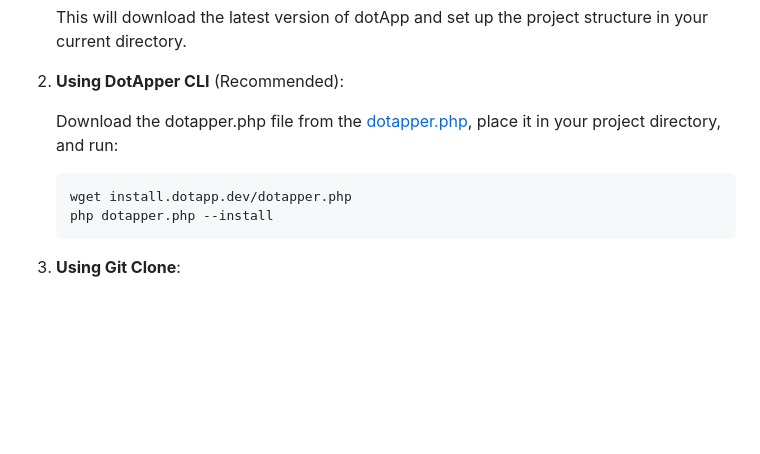
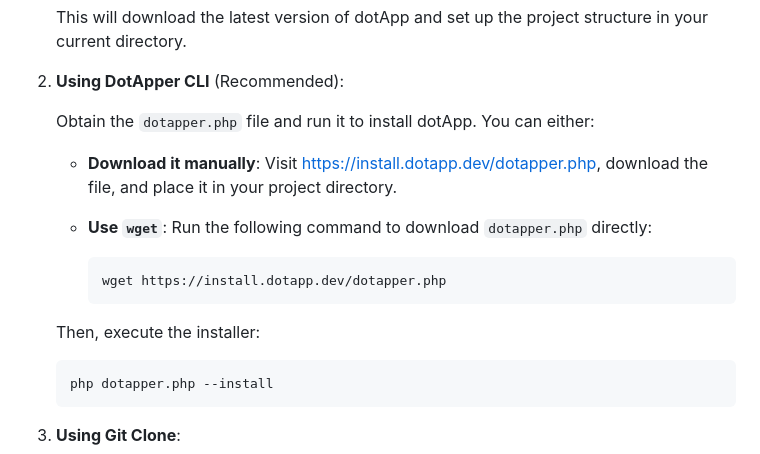
Before and after one commit to dotsystems-sk/DotApp, a Markdown page: README.md, the part around the change. GitHub-like rendering; blank space fills up the shorter version.

Commit message:
DotApp PHP framework 1.7

````diff
--- a/README.md
+++ b/README.md
@@ -69,10 +69,18 @@ There are three ways to install dotApp:
 
 2. **Using DotApper CLI** (Recommended):
 
-   Download the dotapper.php file from the [dotapper.php](https://install.dotapp.dev/dotapper.php), place it in your project directory, and run:
+   Obtain the `dotapper.php` file and run it to install dotApp. You can either:
+
+   - **Download it manually**: Visit [https://install.dotapp.dev/dotapper.php](https://install.dotapp.dev/dotapper.php), download the file, and place it in your project directory.
+   - **Use `wget`**: Run the following command to download `dotapper.php` directly:
+
+     ```bash
+     wget https://install.dotapp.dev/dotapper.php
+     ```
+
+   Then, execute the installer:
 
    ```bash
-   wget install.dotapp.dev/dotapper.php
    php dotapper.php --install
    ```
 
````
